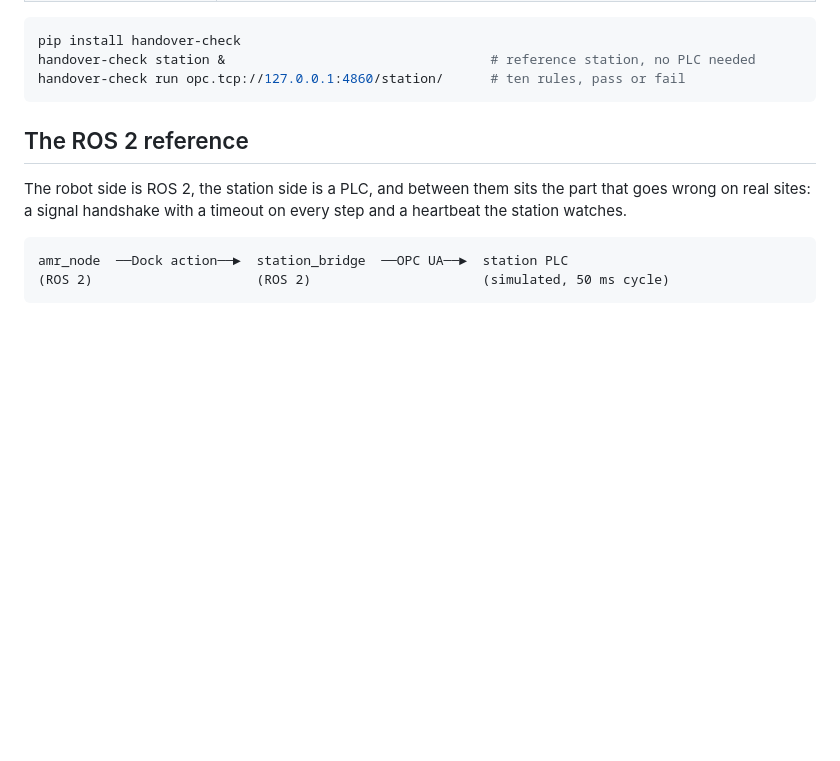
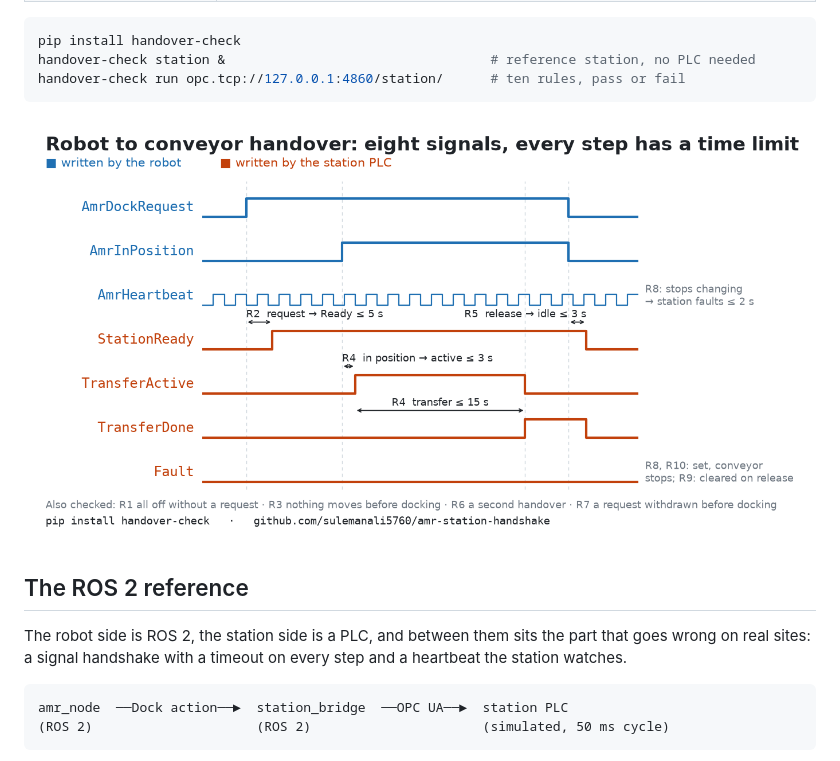
Before and after one commit to sulemanali5760/amr-station-handshake, a Markdown page: README.md, the part around the change. GitHub-like rendering; pictures changed too: docs/handover_timing.png (added); blank space fills up the shorter version.

Commit message:
README: handover timing diagram (docs/handover_timing.png, drawn by docs/make_timing_diagram.py)

````diff
--- a/README.md
+++ b/README.md
@@ -22,6 +22,8 @@ pip install handover-check
 handover-check station &                                  # reference station, no PLC needed
 handover-check run opc.tcp://127.0.0.1:4860/station/      # ten rules, pass or fail
 ```
+
+![The handover as a timing diagram: eight signals, and the time limit of each step](docs/handover_timing.png)
 
 ## The ROS 2 reference
 
````
Also changed, not shown: 1 other file.
